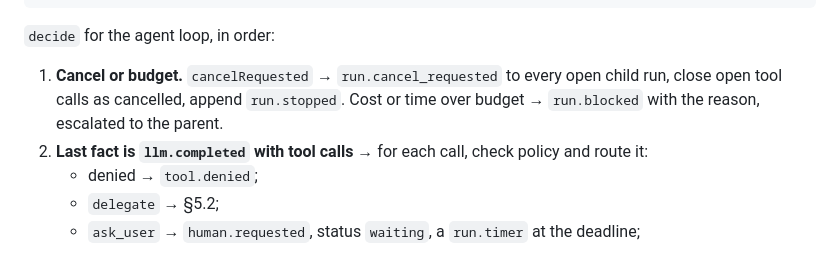
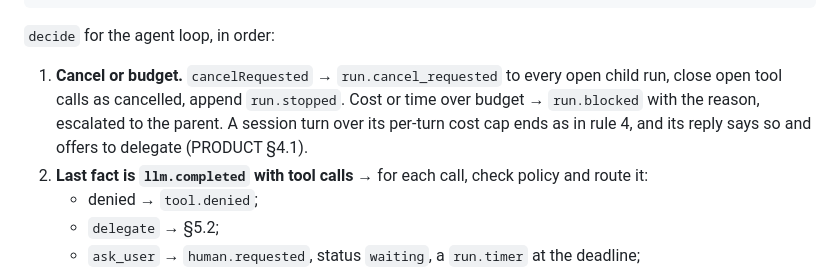
Before and after one commit to tdoan35/fabric, a Markdown page: docs/RUNTIME.md, the part around the change. GitHub-like rendering.

````diff
--- a/docs/RUNTIME.md
+++ b/docs/RUNTIME.md
@@ -149,7 +149,7 @@ interface AgentState {
 ```
 
 `decide` for the agent loop, in order:
-1. **Cancel or budget.** `cancelRequested` → `run.cancel_requested` to every open child run, close open tool calls as cancelled, append `run.stopped`. Cost or time over budget → `run.blocked` with the reason, escalated to the parent.
+1. **Cancel or budget.** `cancelRequested` → `run.cancel_requested` to every open child run, close open tool calls as cancelled, append `run.stopped`. Cost or time over budget → `run.blocked` with the reason, escalated to the parent. A session turn over its per-turn cost cap ends as in rule 4, and its reply says so and offers to delegate (PRODUCT §4.1).
 2. **Last fact is `llm.completed` with tool calls** → for each call, check policy and route it:
    - denied → `tool.denied`;
    - `delegate` → §5.2;
````
Also changed, not shown: docs/ARCHITECTURE.md (+1 -1 lines), docs/PRODUCT.md (+4 -4 lines).
